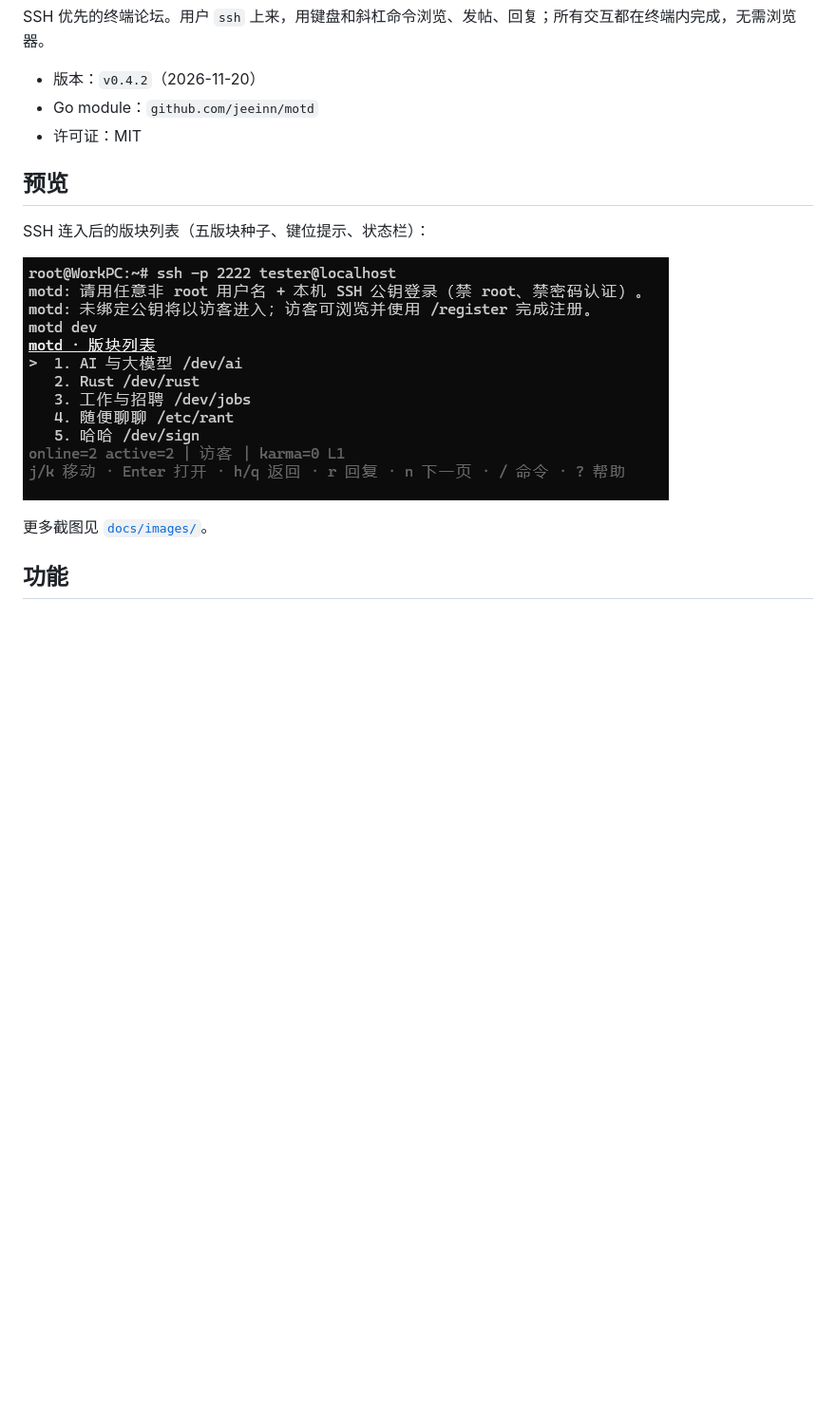
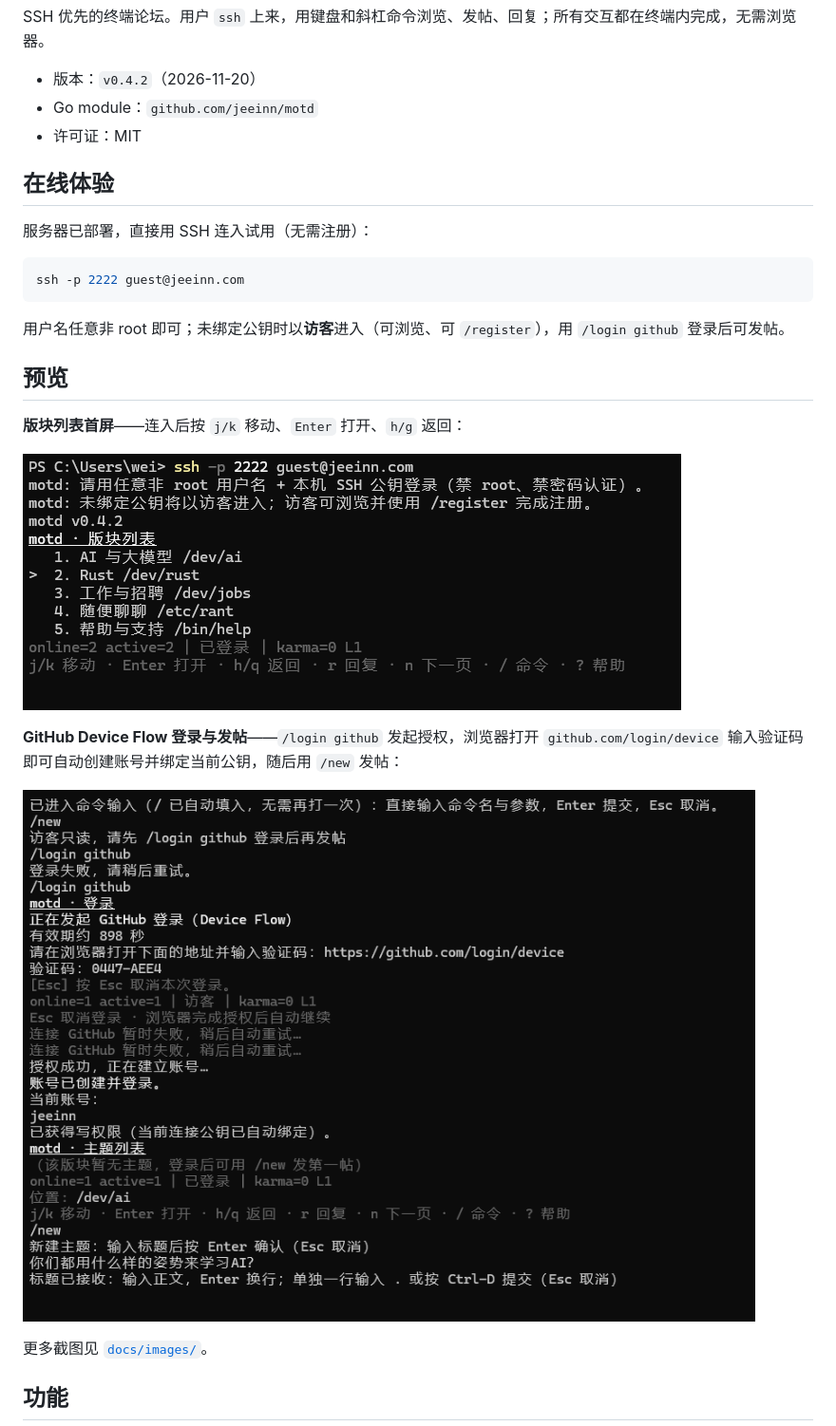
Before and after one commit to jeeinn/motd, a Markdown page: README.md, the part around the change. Shown at 95% size. Drawn GitHub-style; pictures changed too: docs/images/login-github.png (added), docs/images/terminal-node-list.png; blank space fills up the shorter version.

Commit message:
docs: README.md

````diff
--- a/README.md
+++ b/README.md
@@ -11,11 +11,25 @@ SSH 优先的终端论坛。用户 `ssh` 上来，用键盘和斜杠命令浏览
 - Go module：`github.com/jeeinn/motd`
 - 许可证：MIT
 
+## 在线体验
+
+服务器已部署，直接用 SSH 连入试用（无需注册）：
+
+```bash
+ssh -p 2222 guest@jeeinn.com
+```
+
+用户名任意非 root 即可；未绑定公钥时以**访客**进入（可浏览、可 `/register`），用 `/login github` 登录后可发帖。
+
 ## 预览
 
-SSH 连入后的版块列表（五版块种子、键位提示、状态栏）：
+**版块列表首屏**——连入后按 `j/k` 移动、`Enter` 打开、`h/g` 返回：
 
-![motd 终端版块列表](docs/images/terminal-node-list.png)
+![SSH 连入后的版块列表](docs/images/terminal-node-list.png)
+
+**GitHub Device Flow 登录与发帖**——`/login github` 发起授权，浏览器打开 `github.com/login/device` 输入验证码即可自动创建账号并绑定当前公钥，随后用 `/new` 发帖：
+
+![GitHub Device Flow 登录与发帖](docs/images/login-github.png)
 
 更多截图见 [`docs/images/`](docs/images/)。
 
````
Also changed, not shown: docs/images/README.md (+6 -3 lines).
